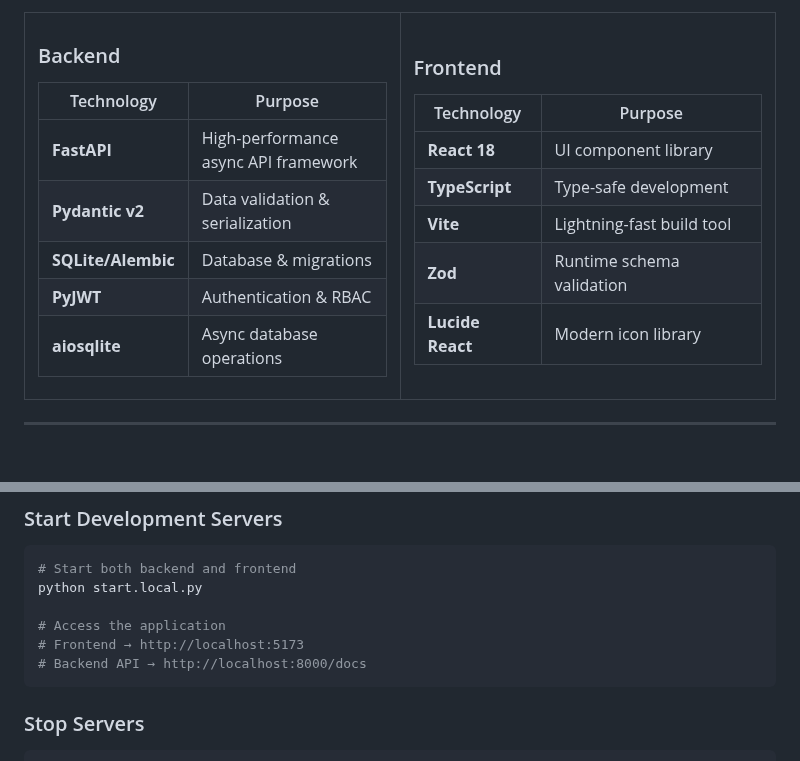
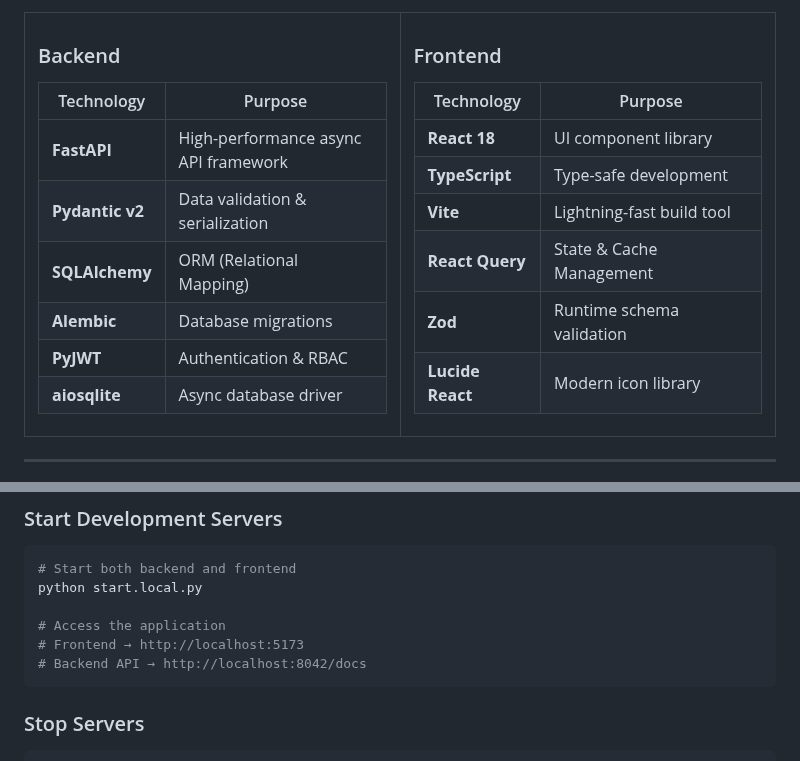
Before and after one commit to ancrz/ecommerce-playground, a Markdown page: README.md, 2 parts joined by grey strips. Rendered like a GitHub page; blank space fills up the shorter version.

Commit message:
docs: standardize log filenames and update readme with stack changes

````diff
--- a/README.md
+++ b/README.md
@@ -38,13 +38,14 @@ A **Single Page Application (SPA)** e-commerce platform designed as a developmen
 
 ### Backend
 
-| Technology         | Purpose                              |
-| ------------------ | ------------------------------------ |
-| **FastAPI**        | High-performance async API framework |
-| **Pydantic v2**    | Data validation & serialization      |
-| **SQLite/Alembic** | Database & migrations                |
-| **PyJWT**          | Authentication & RBAC                |
-| **aiosqlite**      | Async database operations            |
+| Technology      | Purpose                              |
+| --------------- | ------------------------------------ |
+| **FastAPI**     | High-performance async API framework |
+| **Pydantic v2** | Data validation & serialization      |
+| **SQLAlchemy**  | ORM (Relational Mapping)             |
+| **Alembic**     | Database migrations                  |
+| **PyJWT**       | Authentication & RBAC                |
+| **aiosqlite**   | Async database driver                |
 
 </td>
 <td width="50%">
@@ -56,6 +57,7 @@ A **Single Page Application (SPA)** e-commerce platform designed as a developmen
 | **React 18**     | UI component library      |
 | **TypeScript**   | Type-safe development     |
 | **Vite**         | Lightning-fast build tool |
+| **React Query**  | State & Cache Management  |
 | **Zod**          | Runtime schema validation |
 | **Lucide React** | Modern icon library       |
 
@@ -92,7 +94,7 @@ python start.local.py
 
 # Access the application
 # Frontend → http://localhost:5173
-# Backend API → http://localhost:8000/docs
+# Backend API → http://localhost:8042/docs
 ```
 
 ### Stop Servers
````
